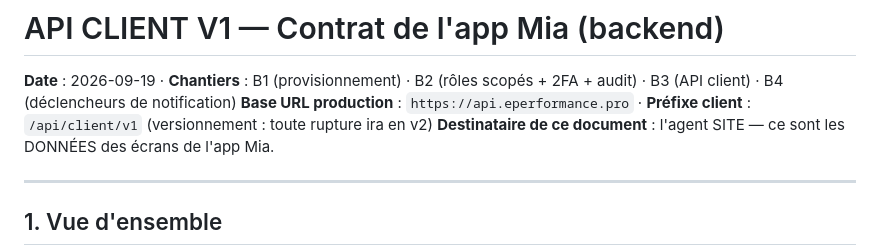
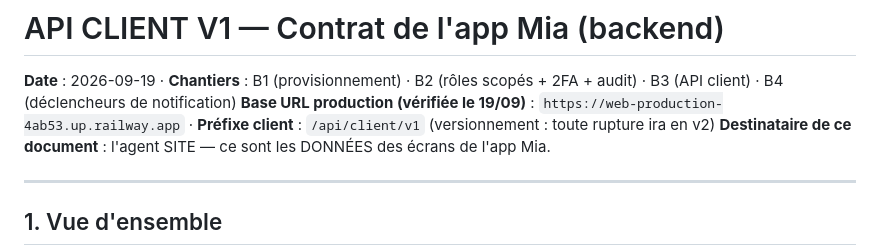
Before and after one commit to Kstephane683/unified-ia-backend, a Markdown page: docs/refonte-app-mia/API-CLIENT-V1.md, the part around the change. Rendered like a GitHub page.

Commit message:
docs(refonte): url de base de production verifiee dans le contrat API
/api.eperformance.pro est un domaine planifié (CORS) ; l'URL réellement
déployée et vérifiée le 19/09 est https://web-production-4ab53.up.railway.app
— l'agent SITE ne doit pas coder contre un domaine qui ne répond pas.

```diff
--- a/docs/refonte-app-mia/API-CLIENT-V1.md
+++ b/docs/refonte-app-mia/API-CLIENT-V1.md
@@ -1,7 +1,7 @@
 # API CLIENT V1 — Contrat de l'app Mia (backend)
 
 **Date** : 2026-09-19 · **Chantiers** : B1 (provisionnement) · B2 (rôles scopés + 2FA + audit) · B3 (API client) · B4 (déclencheurs de notification)
-**Base URL production** : `https://api.eperformance.pro` · **Préfixe client** : `/api/client/v1` (versionnement : toute rupture ira en v2)
+**Base URL production (vérifiée le 19/09)** : `https://web-production-4ab53.up.railway.app` · **Préfixe client** : `/api/client/v1` (versionnement : toute rupture ira en v2)
 **Destinataire de ce document** : l'agent SITE — ce sont les DONNÉES des écrans de l'app Mia.
 
 ---
```
